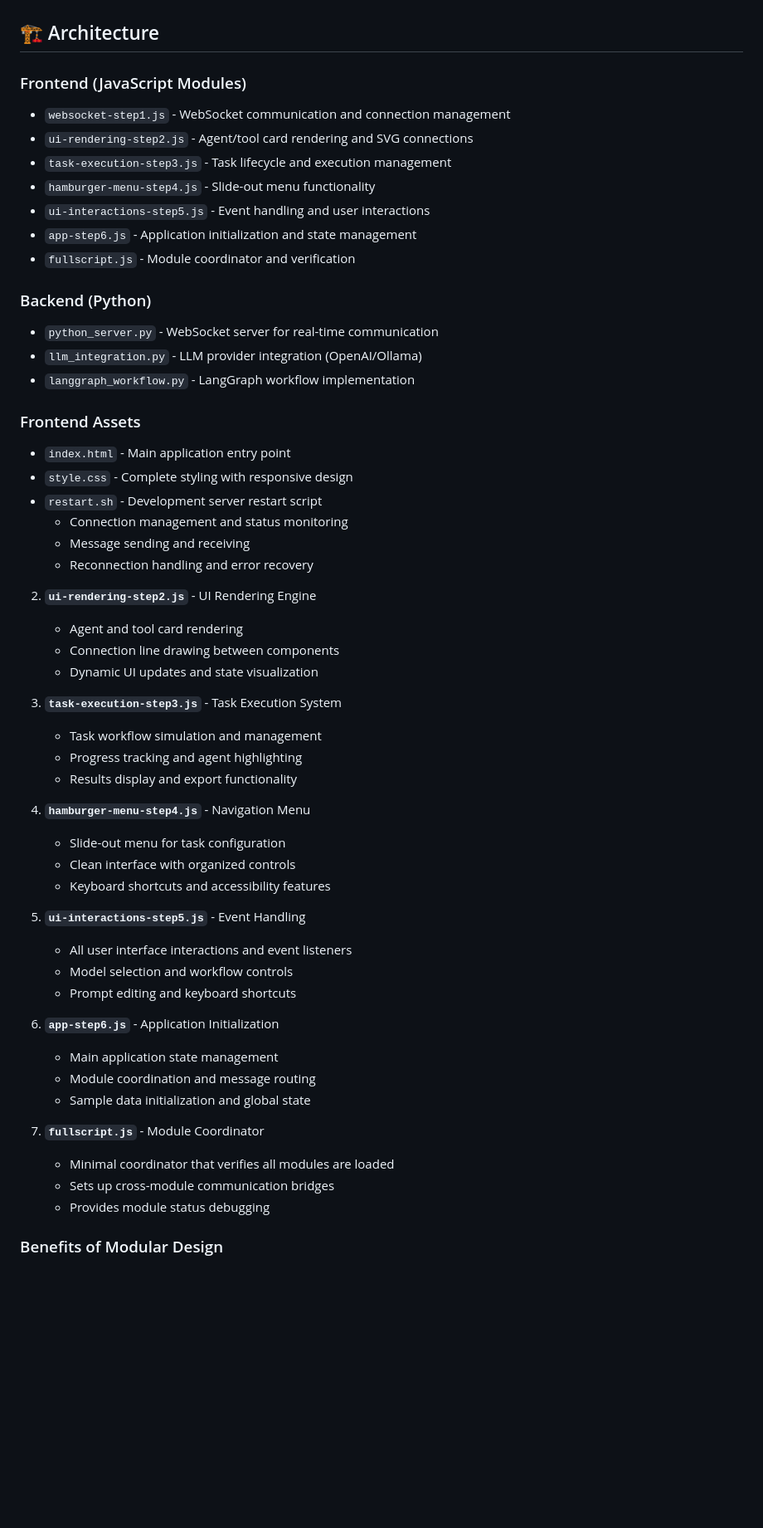
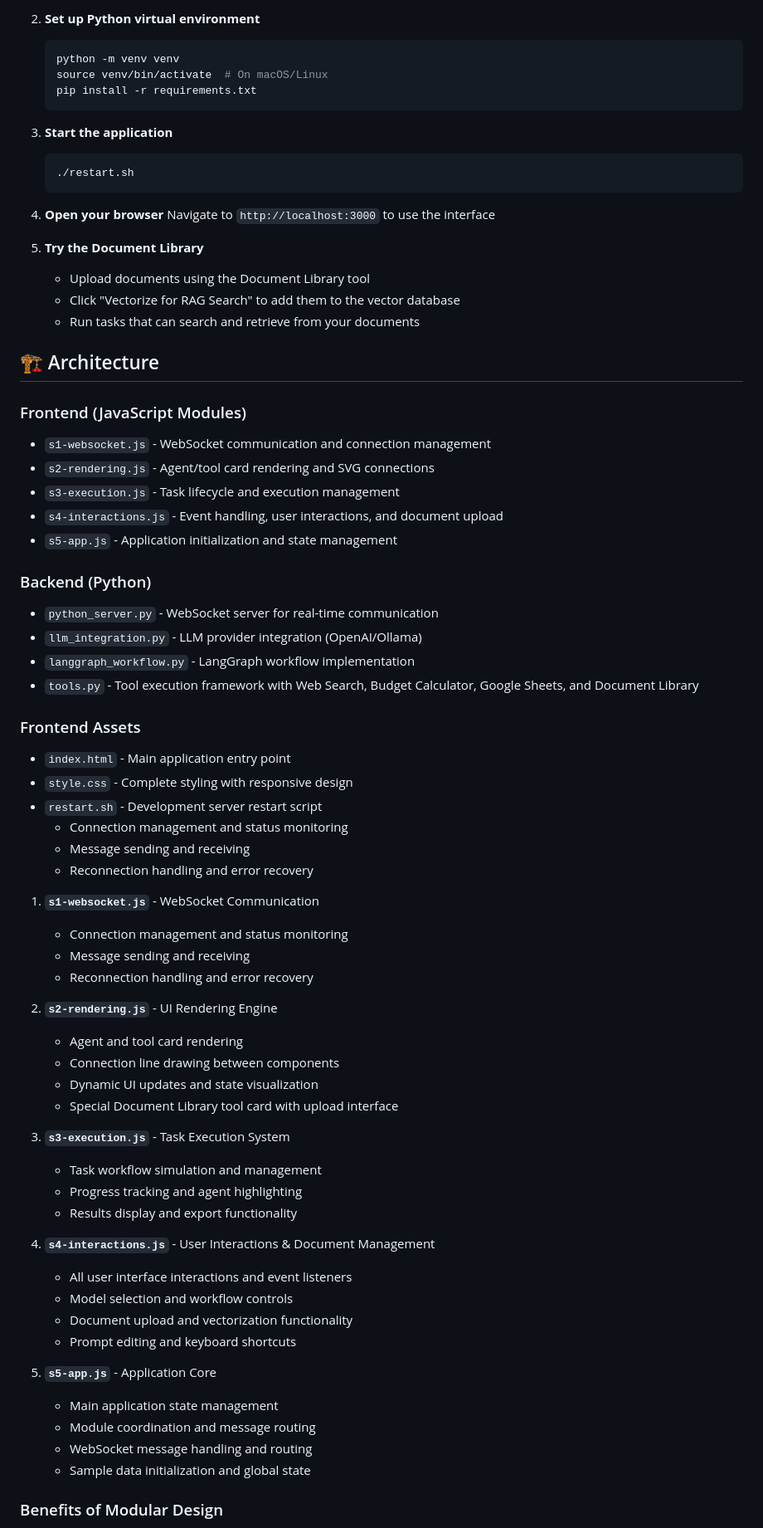
Before and after one commit to bradmonk/agentic, a Markdown page: README.md, the part around the change printed below. Shown: that part at 83% size. Drawn GitHub-style; blank space fills up the shorter version.

````diff
--- a/README.md
+++ b/README.md
@@ -15,19 +51,37 @@ A real-time web interface for monitoring and interacting with LangGraph agent wo
+2. **Set up Python virtual environment**
+   ```bash
+   python -m venv venv
+   source venv/bin/activate  # On macOS/Linux
+   pip install -r requirements.txt
+   ```
+
+3. **Start the application**
+   ```bash
+   ./restart.sh
+   ```
+
+4. **Open your browser**
+   Navigate to `http://localhost:3000` to use the interface
+
+5. **Try the Document Library**
+   - Upload documents using the Document Library tool
+   - Click "Vectorize for RAG Search" to add them to the vector database
+   - Run tasks that can search and retrieve from your documents
 
 ## 🏗️ Architecture
 
 ### Frontend (JavaScript Modules)
-- `websocket-step1.js` - WebSocket communication and connection management
-- `ui-rendering-step2.js` - Agent/tool card rendering and SVG connections
-- `task-execution-step3.js` - Task lifecycle and execution management
-- `hamburger-menu-step4.js` - Slide-out menu functionality
-- `ui-interactions-step5.js` - Event handling and user interactions
-- `app-step6.js` - Application initialization and state management
-- `fullscript.js` - Module coordinator and verification
+- `s1-websocket.js` - WebSocket communication and connection management
+- `s2-rendering.js` - Agent/tool card rendering and SVG connections
+- `s3-execution.js` - Task lifecycle and execution management
+- `s4-interactions.js` - Event handling, user interactions, and document upload
+- `s5-app.js` - Application initialization and state management
 
 ### Backend (Python)
 - `python_server.py` - WebSocket server for real-time communication
 - `llm_integration.py` - LLM provider integration (OpenAI/Ollama)
 - `langgraph_workflow.py` - LangGraph workflow implementation
+- `tools.py` - Tool execution framework with Web Search, Budget Calculator, Google Sheets, and Document Library
 
 ### Frontend Assets
 - `index.html` - Main application entry point
@@ -37,35 +91,33 @@ A real-time web interface for monitoring and interacting with LangGraph agent wo
    - Message sending and receiving
    - Reconnection handling and error recovery
 
-2. **`ui-rendering-step2.js`** - UI Rendering Engine
+1. **`s1-websocket.js`** - WebSocket Communication
+   - Connection management and status monitoring
+   - Message sending and receiving
+   - Reconnection handling and error recovery
+
+2. **`s2-rendering.js`** - UI Rendering Engine
    - Agent and tool card rendering
    - Connection line drawing between components
    - Dynamic UI updates and state visualization
+   - Special Document Library tool card with upload interface
 
-3. **`task-execution-step3.js`** - Task Execution System
+3. **`s3-execution.js`** - Task Execution System
    - Task workflow simulation and management
    - Progress tracking and agent highlighting
    - Results display and export functionality
 
-4. **`hamburger-menu-step4.js`** - Navigation Menu
-   - Slide-out menu for task configuration
-   - Clean interface with organized controls
-   - Keyboard shortcuts and accessibility features
-
-5. **`ui-interactions-step5.js`** - Event Handling
+4. **`s4-interactions.js`** - User Interactions & Document Management
    - All user interface interactions and event listeners
    - Model selection and workflow controls
+   - Document upload and vectorization functionality
    - Prompt editing and keyboard shortcuts
 
-6. **`app-step6.js`** - Application Initialization
+5. **`s5-app.js`** - Application Core
    - Main application state management
    - Module coordination and message routing
+   - WebSocket message handling and routing
    - Sample data initialization and global state
-
-7. **`fullscript.js`** - Module Coordinator
-   - Minimal coordinator that verifies all modules are loaded
-   - Sets up cross-module communication bridges
-   - Provides module status debugging
 
 ### Benefits of Modular Design
 
````
Also changed, not shown: other parts of README.md (+76 -36 lines), docs/agentic.png (added), 1 other file.
